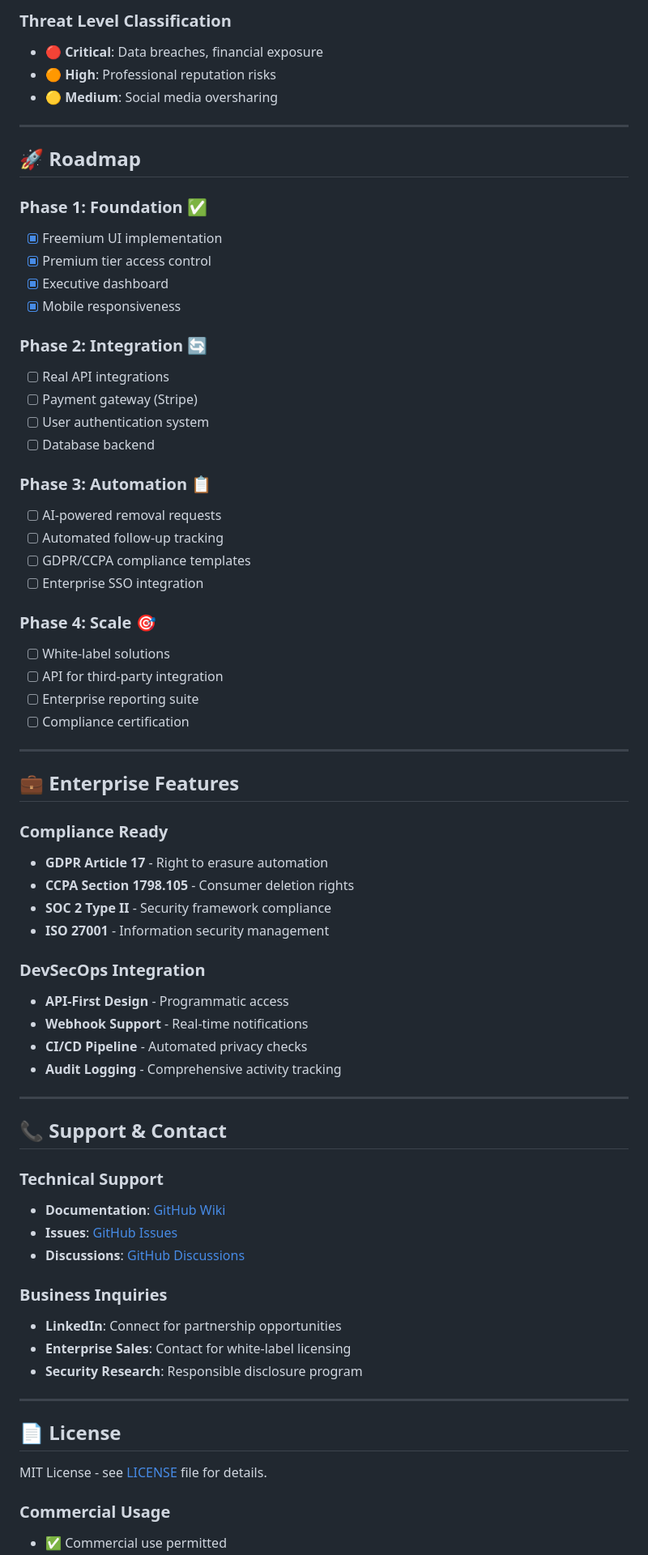
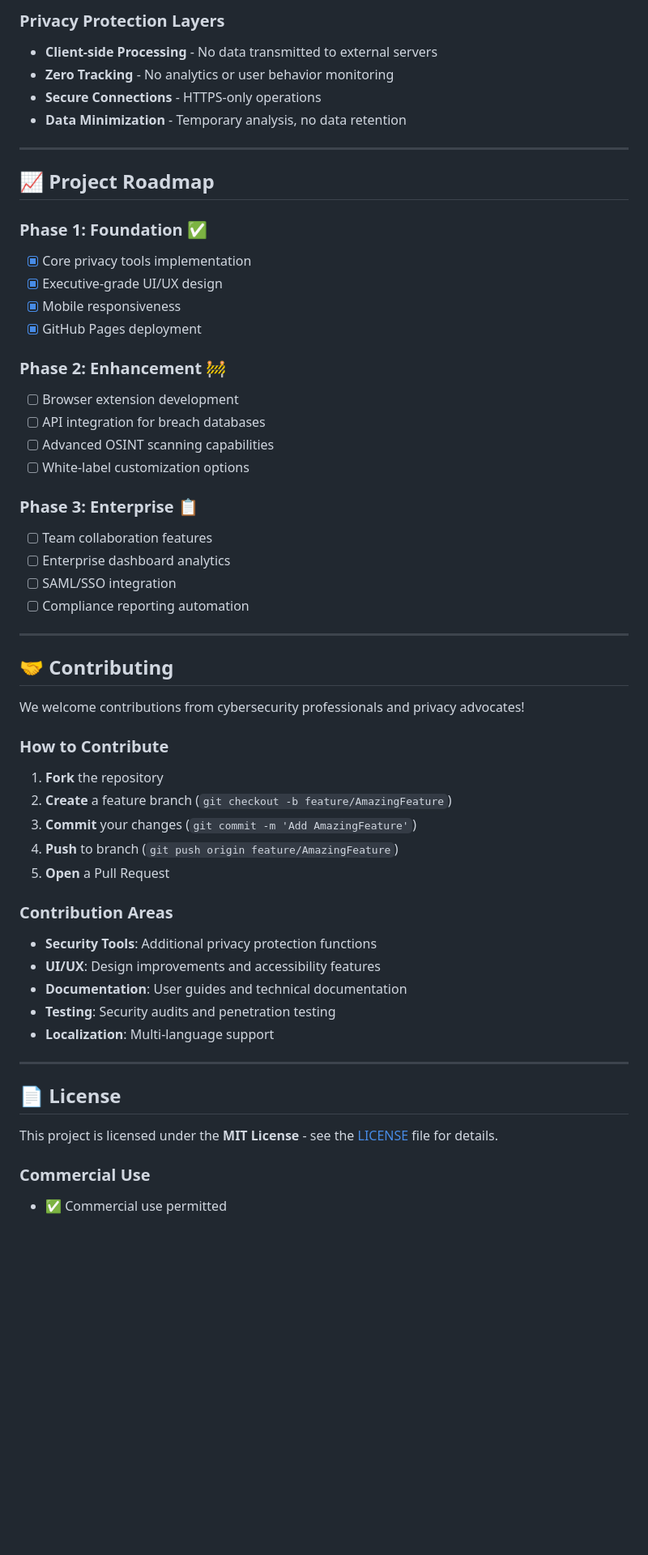
Before and after one commit to bharathk2498/digital-footprint-eraser, a Markdown page: README.md, the part around the change printed below. Shown: that part at 81% size. Drawn GitHub-style; blank space fills up the shorter version.

````diff
--- a/README.md
+++ b/README.md
@@ -138,73 +126,58 @@ Privacy Score = (
 ```
 
-### **Threat Level Classification**
-- **🔴 Critical**: Data breaches, financial exposure
-- **🟠 High**: Professional reputation risks
-- **🟡 Medium**: Social media oversharing
+### **Privacy Protection Layers**
+- **Client-side Processing** - No data transmitted to external servers
+- **Zero Tracking** - No analytics or user behavior monitoring
+- **Secure Connections** - HTTPS-only operations
+- **Data Minimization** - Temporary analysis, no data retention
 
 ---
 
-## 🚀 **Roadmap**
+## 📈 **Project Roadmap**
 
 ### **Phase 1: Foundation** ✅
-- [x] Freemium UI implementation
-- [x] Premium tier access control
-- [x] Executive dashboard
+- [x] Core privacy tools implementation
+- [x] Executive-grade UI/UX design
 - [x] Mobile responsiveness
+- [x] GitHub Pages deployment
 
-### **Phase 2: Integration** 🔄
-- [ ] Real API integrations
-- [ ] Payment gateway (Stripe)
-- [ ] User authentication system
-- [ ] Database backend
+### **Phase 2: Enhancement** 🚧
+- [ ] Browser extension development
+- [ ] API integration for breach databases
+- [ ] Advanced OSINT scanning capabilities
+- [ ] White-label customization options
 
-### **Phase 3: Automation** 📋
-- [ ] AI-powered removal requests
-- [ ] Automated follow-up tracking
-- [ ] GDPR/CCPA compliance templates
-- [ ] Enterprise SSO integration
-
-### **Phase 4: Scale** 🎯
-- [ ] White-label solutions
-- [ ] API for third-party integration
-- [ ] Enterprise reporting suite
-- [ ] Compliance certification
+### **Phase 3: Enterprise** 📋
+- [ ] Team collaboration features
+- [ ] Enterprise dashboard analytics
+- [ ] SAML/SSO integration
+- [ ] Compliance reporting automation
 
 ---
 
-## 💼 **Enterprise Features**
+## 🤝 **Contributing**
 
-### **Compliance Ready**
-- **GDPR Article 17** - Right to erasure automation
-- **CCPA Section 1798.105** - Consumer deletion rights
-- **SOC 2 Type II** - Security framework compliance
-- **ISO 27001** - Information security management
+We welcome contributions from cybersecurity professionals and privacy advocates!
 
-### **DevSecOps Integration**
-- **API-First Design** - Programmatic access
-- **Webhook Support** - Real-time notifications
-- **CI/CD Pipeline** - Automated privacy checks
-- **Audit Logging** - Comprehensive activity tracking
+### **How to Contribute**
+1. **Fork** the repository
+2. **Create** a feature branch (`git checkout -b feature/AmazingFeature`)
+3. **Commit** your changes (`git commit -m 'Add AmazingFeature'`)
+4. **Push** to branch (`git push origin feature/AmazingFeature`)
+5. **Open** a Pull Request
 
----
-
-## 📞 **Support & Contact**
-
-### **Technical Support**
-- **Documentation**: [GitHub Wiki](https://github.com/bharathk2498/digital-footprint-eraser/wiki)
-- **Issues**: [GitHub Issues](https://github.com/bharathk2498/digital-footprint-eraser/issues)
-- **Discussions**: [GitHub Discussions](https://github.com/bharathk2498/digital-footprint-eraser/discussions)
-
-### **Business Inquiries**
-- **LinkedIn**: Connect for partnership opportunities
-- **Enterprise Sales**: Contact for white-label licensing
-- **Security Research**: Responsible disclosure program
+### **Contribution Areas**
+- **Security Tools**: Additional privacy protection functions
+- **UI/UX**: Design improvements and accessibility features
+- **Documentation**: User guides and technical documentation
+- **Testing**: Security audits and penetration testing
+- **Localization**: Multi-language support
 
 ---
 
 ## 📄 **License**
 
-MIT License - see [LICENSE](LICENSE) file for details.
+This project is licensed under the **MIT License** - see the [LICENSE](LICENSE) file for details.
 
-### **Commercial Usage**
+### **Commercial Use**
 - ✅ Commercial use permitted
````
Also changed, not shown: other parts of README.md (+148 -114 lines).
